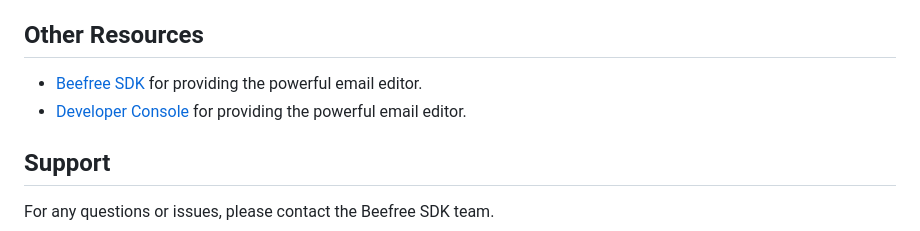
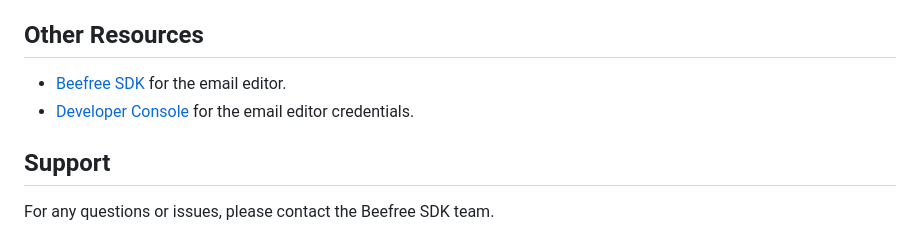
Before and after one commit to BeefreeSDK/beefree-sdk-hosted-saved-rows-demo, a Markdown page: README.md, the part around the change. Rendered like a GitHub page.

```diff
--- a/README.md
+++ b/README.md
@@ -69,8 +69,8 @@ You can customize the editor by modifying the `beeConfig` object in the `builder
 
 ## Other Resources
 
-- [Beefree SDK](https://docs.beefree.io/beefree-sdk) for providing the powerful email editor.
-- [Developer Console](https://developers.beefree.io) for providing the powerful email editor.
+- [Beefree SDK](https://docs.beefree.io/beefree-sdk) for the email editor.
+- [Developer Console](https://developers.beefree.io) for the email editor credentials.
 
 ## Support
 
```
